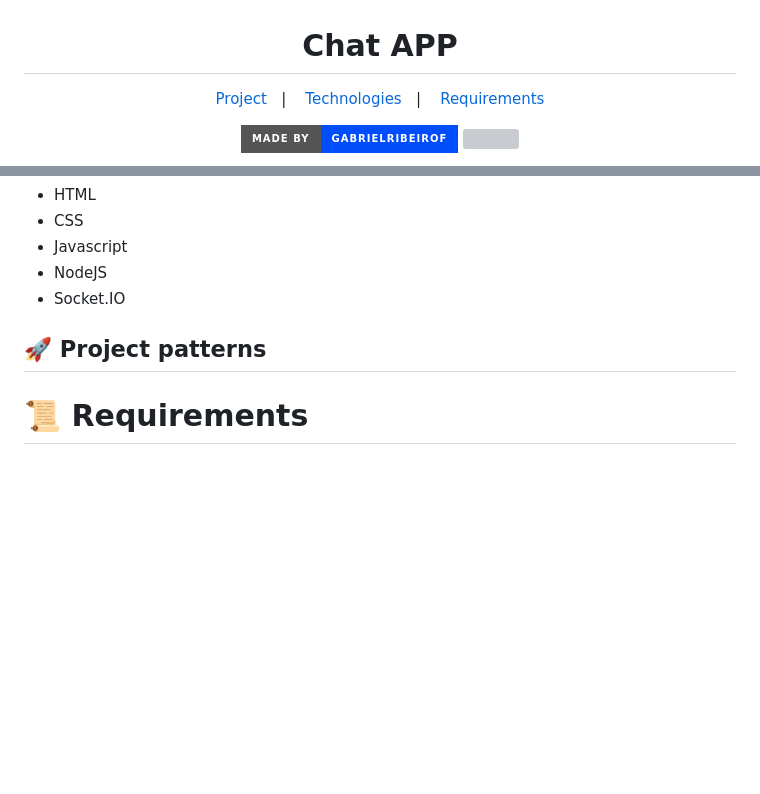
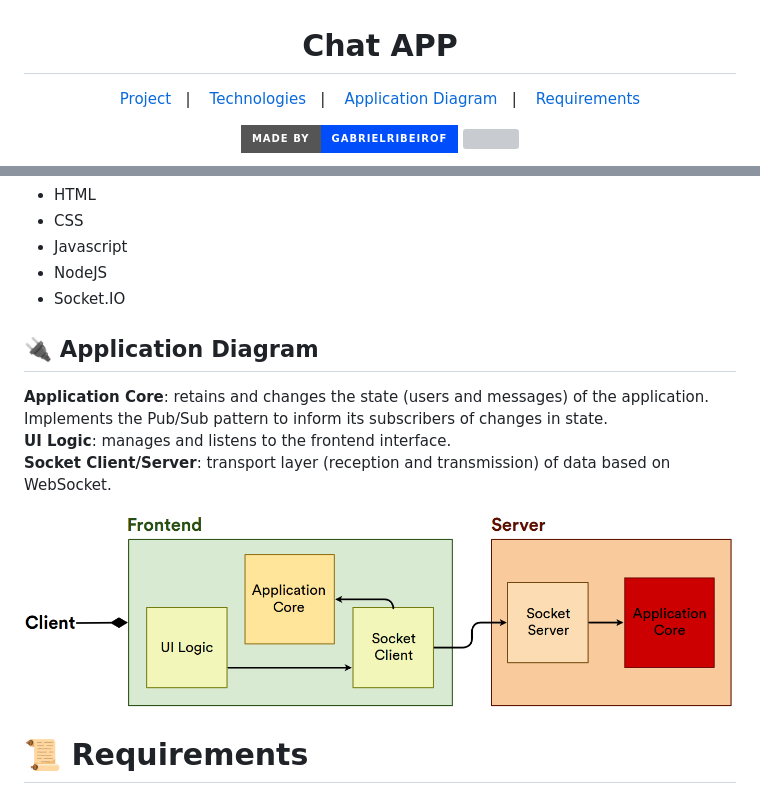
Before and after one commit to gabrielribeirof/howder, a Markdown page: README.md, 2 parts joined by grey strips. GitHub-like rendering; pictures changed too: .github/diagram.png (added); badges without logos; blank space fills up the shorter version; grey boxes are pictures that could not be loaded.

Commit message:
chore(readme): create application diagram documentation section

```diff
--- a/README.md
+++ b/README.md
@@ -3,6 +3,7 @@
 <p align="center">
   <a href="#star2-project">Project</a>&nbsp;&nbsp;&nbsp;|&nbsp;&nbsp;&nbsp;
   <a href="#rocket-technologies">Technologies</a>&nbsp;&nbsp;&nbsp;|&nbsp;&nbsp;&nbsp;
+  <a href="#electric_plug-application-diagram">Application Diagram</a>&nbsp;&nbsp;&nbsp;|&nbsp;&nbsp;&nbsp;
   <a href="#scroll-requirements">Requirements</a>
 </p>
 
@@ -29,9 +30,15 @@ This project was developed with:
 - NodeJS
 - Socket.IO
 
-## :rocket: Project patterns
+## :electric_plug: Application Diagram
 
+**Application Core**: retains and changes the state (users and messages) of the application. Implements the Pub/Sub pattern to inform its subscribers of changes in state.
+<br/>
+**UI Logic**: manages and listens to the frontend interface.
+<br/>
+**Socket Client/Server**: transport layer (reception and transmission) of data based on WebSocket.
 
+<img src="./.github/diagram.png" width="800px" />
 
 # :scroll: Requirements
 
```
